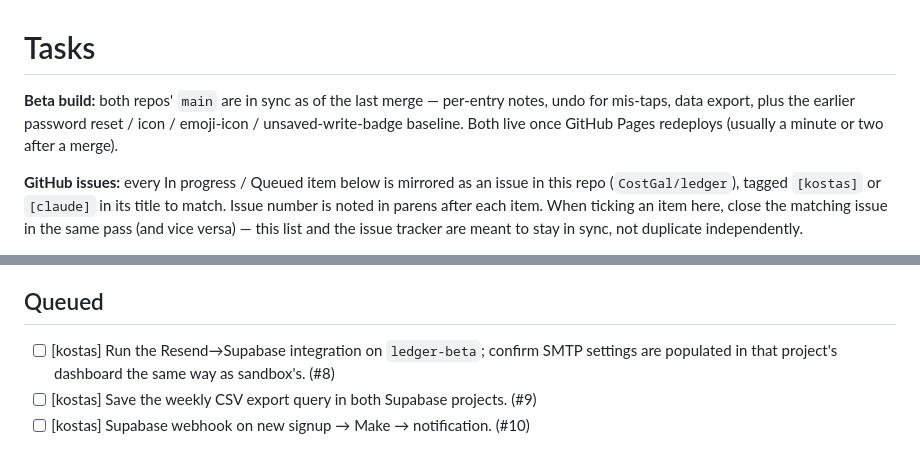
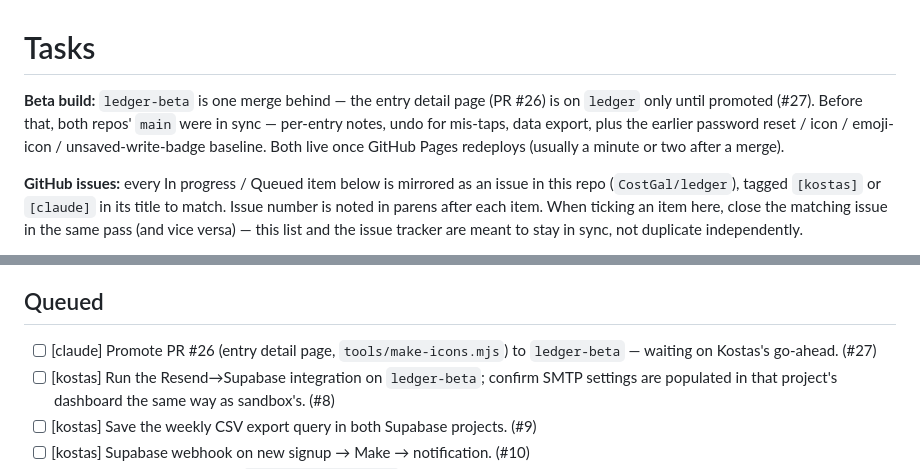
Before and after one commit to CostGal/ledger, a Markdown page: TASKS.md, 2 parts joined by grey strips. Drawn GitHub-style.

Commit message:
TASKS: queue beta promotion (#27)
Co-Authored-By: Claude Opus 5.5 <noreply@anthropic.com>
Claude-Session: https://claude.ai/code/session_014gE2sZSHEH9gnmTnx6G8JN

```diff
--- a/TASKS.md
+++ b/TASKS.md
@@ -1,6 +1,6 @@
 # Tasks
 
-**Beta build:** both repos' `main` are in sync as of the last merge — per-entry notes, undo for mis-taps, data export, plus the earlier password reset / icon / emoji-icon / unsaved-write-badge baseline. Both live once GitHub Pages redeploys (usually a minute or two after a merge).
+**Beta build:** `ledger-beta` is one merge behind — the entry detail page (PR #26) is on `ledger` only until promoted (#27). Before that, both repos' `main` were in sync — per-entry notes, undo for mis-taps, data export, plus the earlier password reset / icon / emoji-icon / unsaved-write-badge baseline. Both live once GitHub Pages redeploys (usually a minute or two after a merge).
 
 **GitHub issues:** every In progress / Queued item below is mirrored as an issue in this repo (`CostGal/ledger`), tagged `[kostas]` or `[claude]` in its title to match. Issue number is noted in parens after each item. When ticking an item here, close the matching issue in the same pass (and vice versa) — this list and the issue tracker are meant to stay in sync, not duplicate independently.
 
@@ -13,6 +13,7 @@ Newest at top. Tags: `[kostas]` (needs Kostas), `[claude]` (Claude can do it).
 
 ## Queued
 
+- [ ] [claude] Promote PR #26 (entry detail page, `tools/make-icons.mjs`) to `ledger-beta` — waiting on Kostas's go-ahead. (#27)
 - [ ] [kostas] Run the Resend→Supabase integration on `ledger-beta`; confirm SMTP settings are populated in that project's dashboard the same way as sandbox's. (#8)
 - [ ] [kostas] Save the weekly CSV export query in both Supabase projects. (#9)
 - [ ] [kostas] Supabase webhook on new signup → Make → notification. (#10)
```
